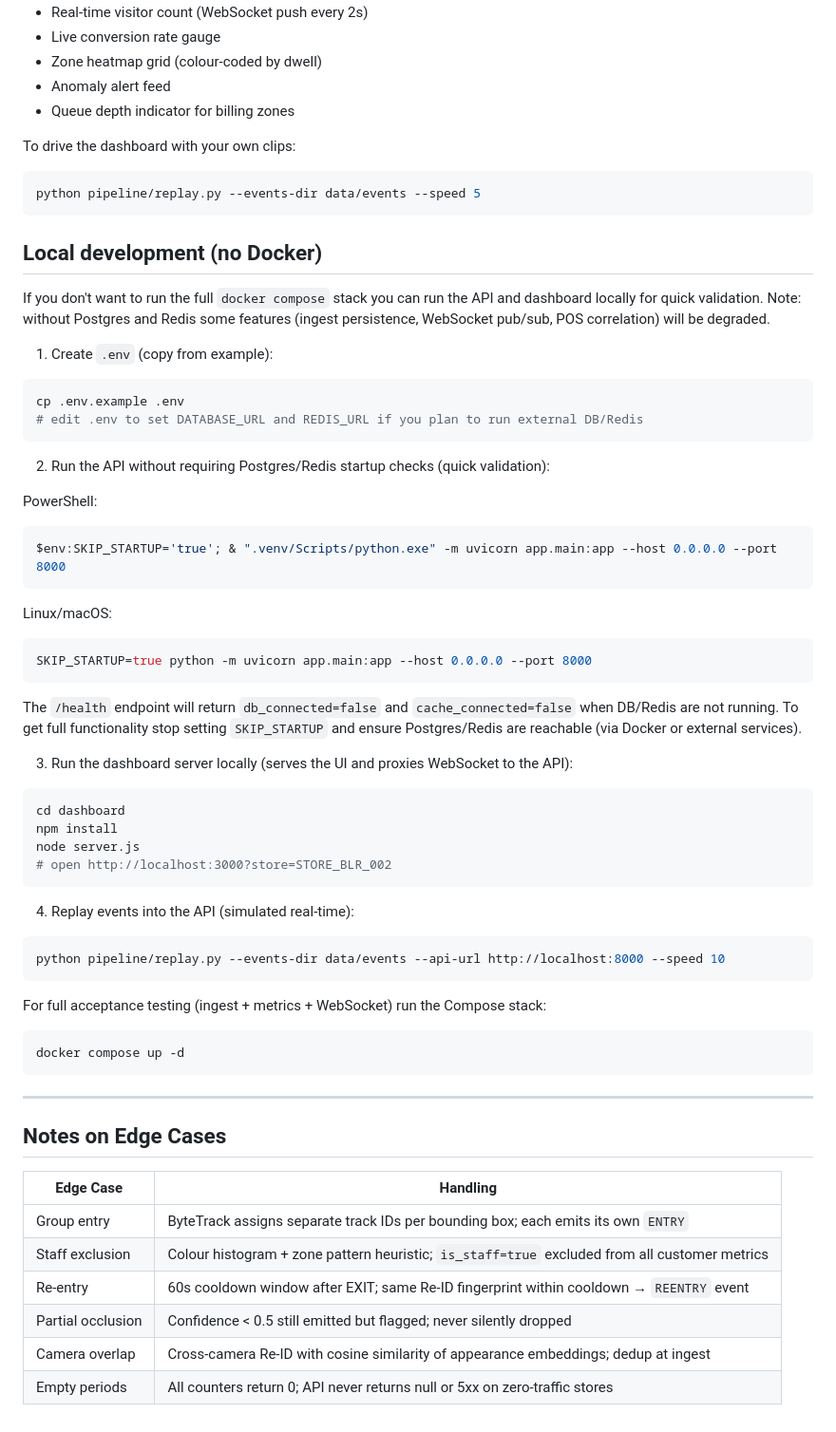
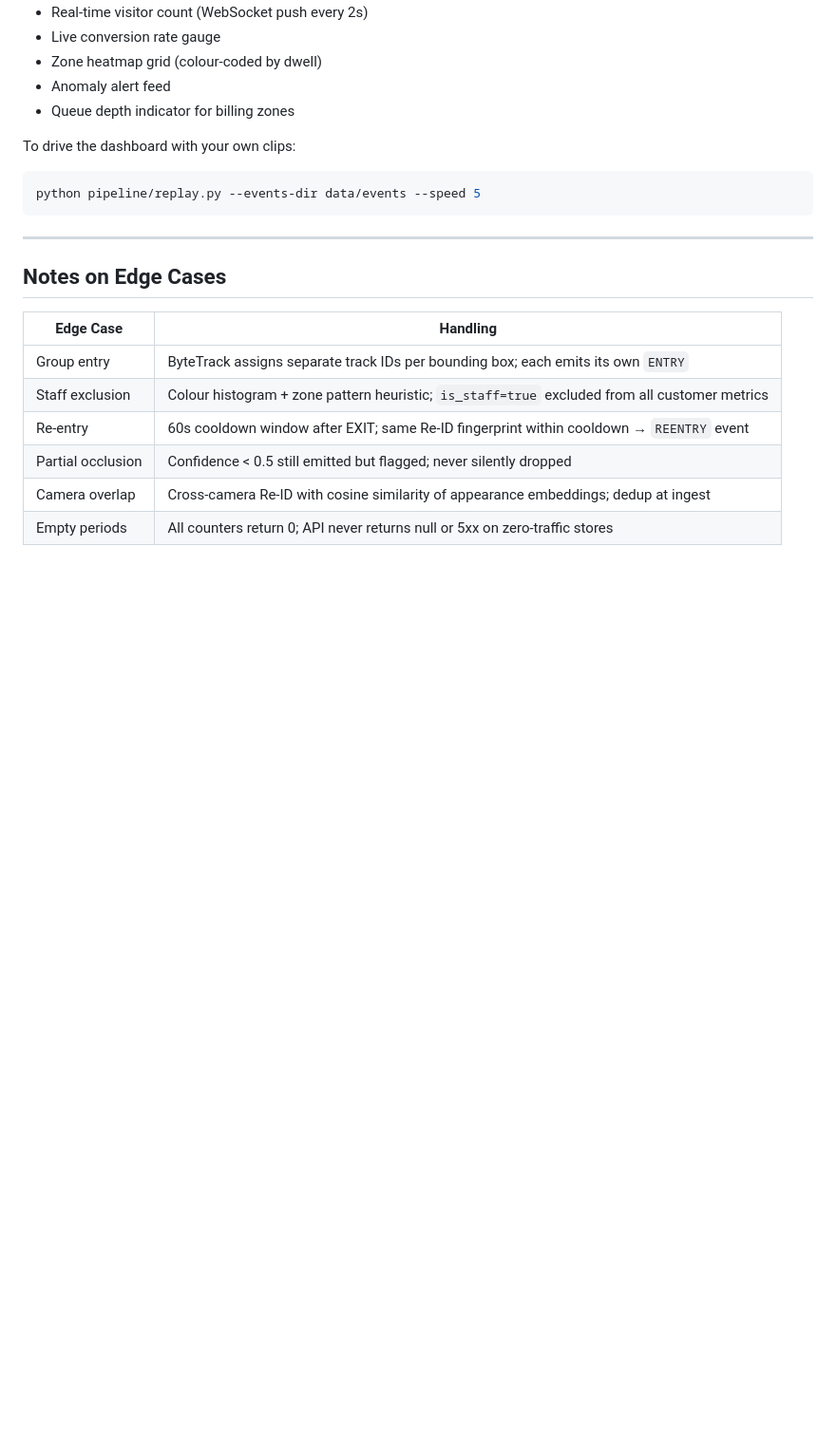
Before and after one commit to yashwanth04112005/purplletech_main, a Markdown page: README.md, the part around one of its changes. Shown at 95% size. GitHub-like rendering; blank space fills up the shorter version.

````diff
--- a/README.md
+++ b/README.md
@@ -158,52 +245,6 @@ To drive the dashboard with your own clips:
 python pipeline/replay.py --events-dir data/events --speed 5
 ```
 
-## Local development (no Docker)
-
-If you don't want to run the full `docker compose` stack you can run the API and dashboard locally for quick validation. Note: without Postgres and Redis some features (ingest persistence, WebSocket pub/sub, POS correlation) will be degraded.
-
-1) Create `.env` (copy from example):
-
-```bash
-cp .env.example .env
-# edit .env to set DATABASE_URL and REDIS_URL if you plan to run external DB/Redis
-```
-
-2) Run the API without requiring Postgres/Redis startup checks (quick validation):
-
-PowerShell:
-```powershell
-$env:SKIP_STARTUP='true'; & ".venv/Scripts/python.exe" -m uvicorn app.main:app --host 0.0.0.0 --port 8000
-```
-
-Linux/macOS:
-```bash
-SKIP_STARTUP=true python -m uvicorn app.main:app --host 0.0.0.0 --port 8000
-```
-
-The `/health` endpoint will return `db_connected=false` and `cache_connected=false` when DB/Redis are not running. To get full functionality stop setting `SKIP_STARTUP` and ensure Postgres/Redis are reachable (via Docker or external services).
-
-3) Run the dashboard server locally (serves the UI and proxies WebSocket to the API):
-
-```bash
-cd dashboard
-npm install
-node server.js
-# open http://localhost:3000?store=STORE_BLR_002
-```
-
-4) Replay events into the API (simulated real-time):
-
-```bash
-python pipeline/replay.py --events-dir data/events --api-url http://localhost:8000 --speed 10
-```
-
-For full acceptance testing (ingest + metrics + WebSocket) run the Compose stack:
-
-```bash
-docker compose up -d
-```
-
 
 ---
 
````
Also changed, not shown: other parts of README.md (+87 -0 lines).
